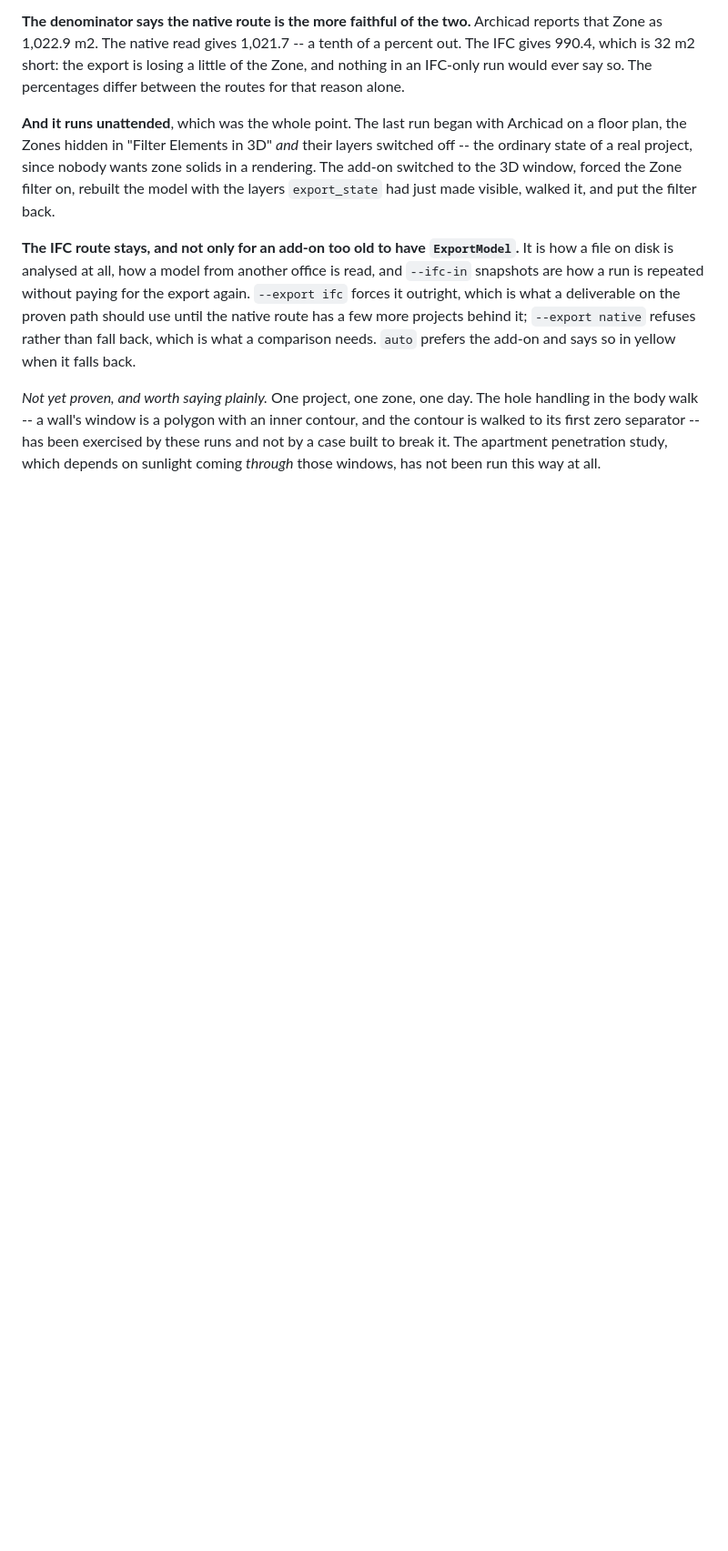
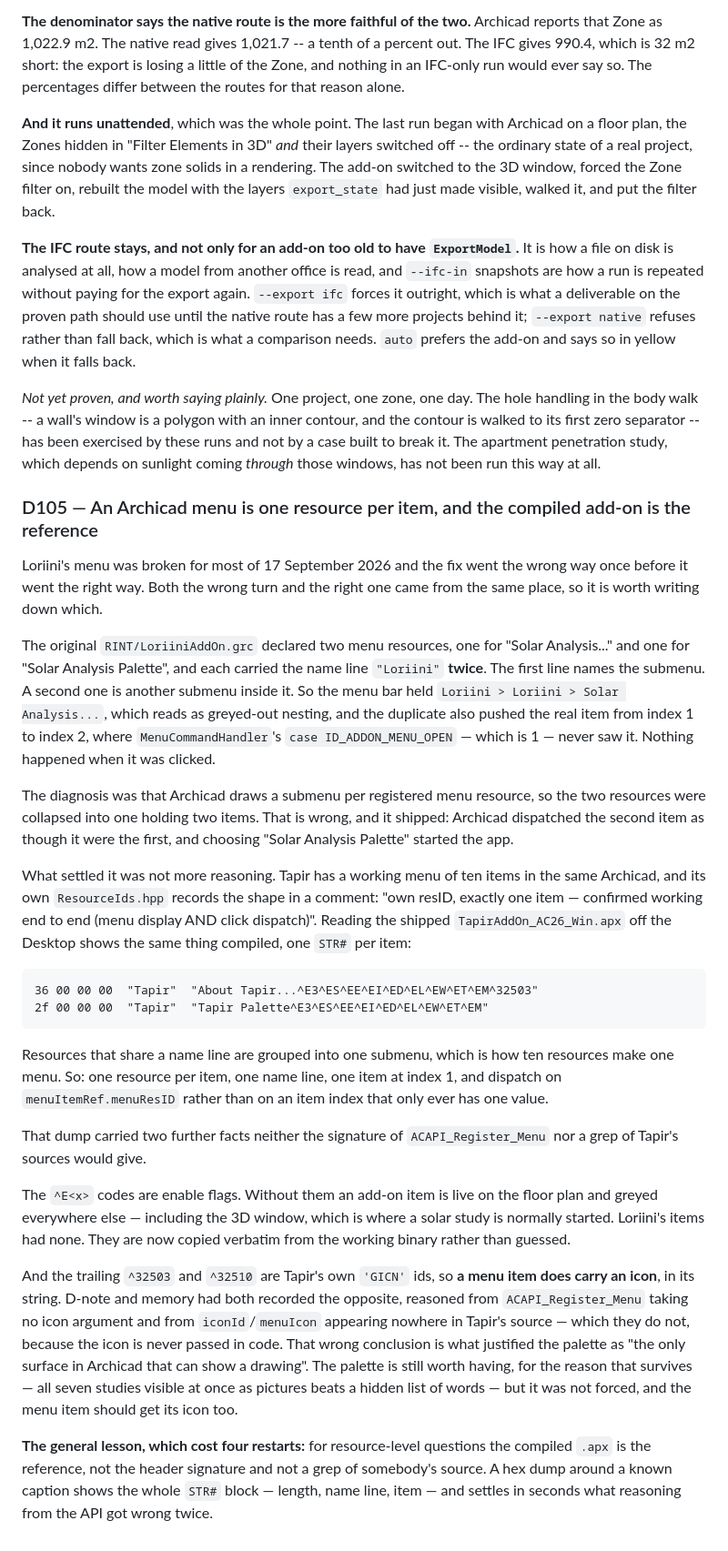
Before and after one commit to samiabdulnour/sun-study, a Markdown page: docs/decisions.md, the part around the change. Shown at 91% size. Rendered like a GitHub page; blank space fills up the shorter version.

Commit message:
D105: the menu shape, and reading the compiled add-on instead of reasoning about the API
Co-Authored-By: Claude Opus 5 (1M context) <noreply@anthropic.com>

```diff
--- a/docs/decisions.md
+++ b/docs/decisions.md
@@ -3468,3 +3468,61 @@ contour, and the contour is walked to its first zero separator -- has been
 exercised by these runs and not by a case built to break it. The apartment
 penetration study, which depends on sunlight coming *through* those windows, has
 not been run this way at all.
+
+### D105 — An Archicad menu is one resource per item, and the compiled add-on is the reference
+
+Loriini's menu was broken for most of 17 September 2026 and the fix went the
+wrong way once before it went the right way. Both the wrong turn and the right
+one came from the same place, so it is worth writing down which.
+
+The original `RINT/LoriiniAddOn.grc` declared two menu resources, one for
+"Solar Analysis..." and one for "Solar Analysis Palette", and each carried the
+name line `"Loriini"` **twice**. The first line names the submenu. A second one
+is another submenu inside it. So the menu bar held `Loriini > Loriini > Solar
+Analysis...`, which reads as greyed-out nesting, and the duplicate also pushed
+the real item from index 1 to index 2, where `MenuCommandHandler`'s `case
+ID_ADDON_MENU_OPEN` — which is 1 — never saw it. Nothing happened when it was
+clicked.
+
+The diagnosis was that Archicad draws a submenu per registered menu resource,
+so the two resources were collapsed into one holding two items. That is wrong,
+and it shipped: Archicad dispatched the second item as though it were the
+first, and choosing "Solar Analysis Palette" started the app.
+
+What settled it was not more reasoning. Tapir has a working menu of ten items
+in the same Archicad, and its own `ResourceIds.hpp` records the shape in a
+comment: "own resID, exactly one item — confirmed working end to end (menu
+display AND click dispatch)". Reading the shipped `TapirAddOn_AC26_Win.apx` off
+the Desktop shows the same thing compiled, one `STR#` per item:
+
+    36 00 00 00  "Tapir"  "About Tapir...^E3^ES^EE^EI^ED^EL^EW^ET^EM^32503"
+    2f 00 00 00  "Tapir"  "Tapir Palette^E3^ES^EE^EI^ED^EL^EW^ET^EM"
+
+Resources that share a name line are grouped into one submenu, which is how ten
+resources make one menu. So: one resource per item, one name line, one item at
+index 1, and dispatch on `menuItemRef.menuResID` rather than on an item index
+that only ever has one value.
+
+That dump carried two further facts neither the signature of
+`ACAPI_Register_Menu` nor a grep of Tapir's sources would give.
+
+The `^E<x>` codes are enable flags. Without them an add-on item is live on the
+floor plan and greyed everywhere else — including the 3D window, which is where
+a solar study is normally started. Loriini's items had none. They are now copied
+verbatim from the working binary rather than guessed.
+
+And the trailing `^32503` and `^32510` are Tapir's own `'GICN'` ids, so **a menu
+item does carry an icon**, in its string. D-note and memory had both recorded
+the opposite, reasoned from `ACAPI_Register_Menu` taking no icon argument and
+from `iconId`/`menuIcon` appearing nowhere in Tapir's source — which they do
+not, because the icon is never passed in code. That wrong conclusion is what
+justified the palette as "the only surface in Archicad that can show a
+drawing". The palette is still worth having, for the reason that survives — all
+seven studies visible at once as pictures beats a hidden list of words — but it
+was not forced, and the menu item should get its icon too.
+
+**The general lesson, which cost four restarts:** for resource-level questions
+the compiled `.apx` is the reference, not the header signature and not a grep of
+somebody's source. A hex dump around a known caption shows the whole `STR#`
+block — length, name line, item — and settles in seconds what reasoning from
+the API got wrong twice.
```
